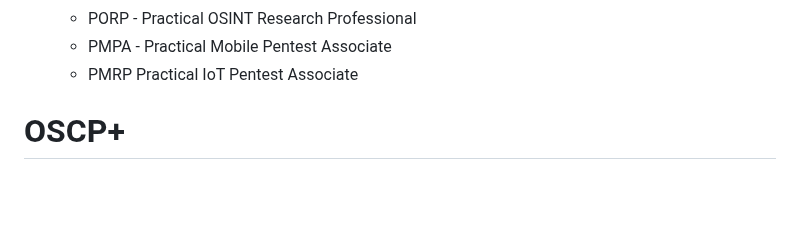
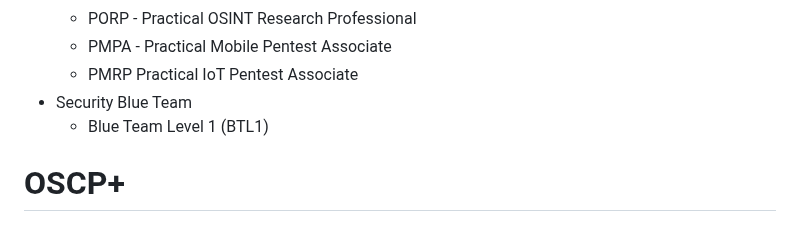
Before and after one commit to theshyhat/hackerfrogs, a Markdown page: hacker_media/03_certifications.md, the part around the change. Drawn GitHub-style; blank space fills up the shorter version.

```diff
--- a/hacker_media/03_certifications.md
+++ b/hacker_media/03_certifications.md
@@ -35,6 +35,8 @@
   * PORP - Practical OSINT Research Professional
   * PMPA - Practical Mobile Pentest Associate
   * PMRP Practical IoT Pentest Associate
+* Security Blue Team
+  * Blue Team Level 1 (BTL1)
 
 # OSCP+
 # URL
```
